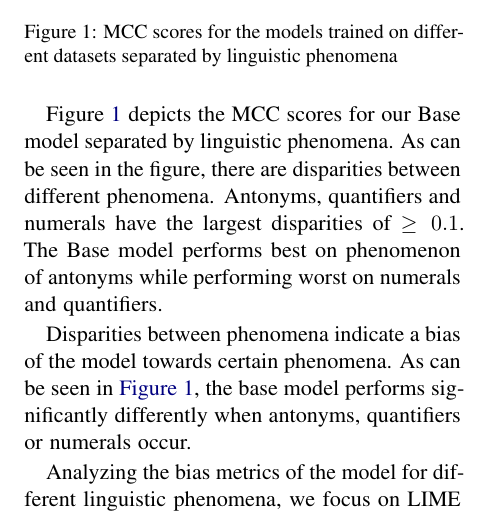
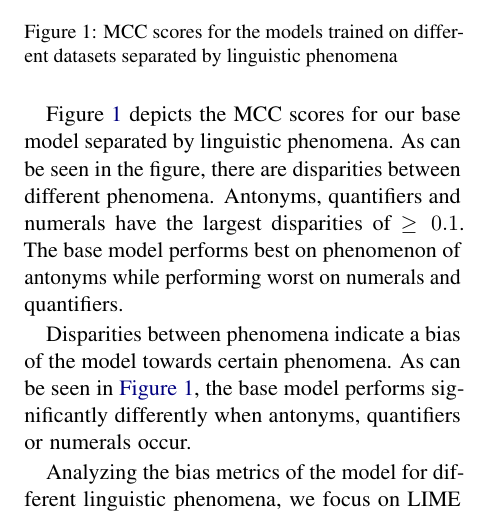
Before and after one commit to study-group-lit/lit, a LaTeX paper (report/main.tex, which reads report/content/04_results.tex): part of one column of page 9 of 17, cut so that both start at the same text. Compiled offline with pdfLaTeX.

Commit message:
fix capitalization

```diff
--- a/report/content/04_results.tex
+++ b/report/content/04_results.tex
@@ -33,7 +33,7 @@ Looking at the resulting \ac{MCC} scores, we can see the expected ordering: The
     \label{fig:metric-heatmap-phenomena-mcc}
 \end{figure}
 
-Figure~\ref{fig:metric-heatmap-phenomena-mcc} depicts the \acs{MCC} scores for our Base model separated by linguistic phenomena. As can be seen in the figure, there are disparities between different phenomena. Antonyms, quantifiers and numerals have the largest disparities of $\geq 0.1$. The Base model performs best on phenomenon of antonyms while performing worst on numerals and quantifiers.
+Figure~\ref{fig:metric-heatmap-phenomena-mcc} depicts the \acs{MCC} scores for our base model separated by linguistic phenomena. As can be seen in the figure, there are disparities between different phenomena. Antonyms, quantifiers and numerals have the largest disparities of $\geq 0.1$. The base model performs best on phenomenon of antonyms while performing worst on numerals and quantifiers.
 
 Disparities between phenomena indicate a bias of the model towards certain phenomena. As can be seen in \autoref{fig:metric-heatmap-phenomena-mcc}, the base model performs significantly differently when antonyms, quantifiers or numerals occur.
 
```
